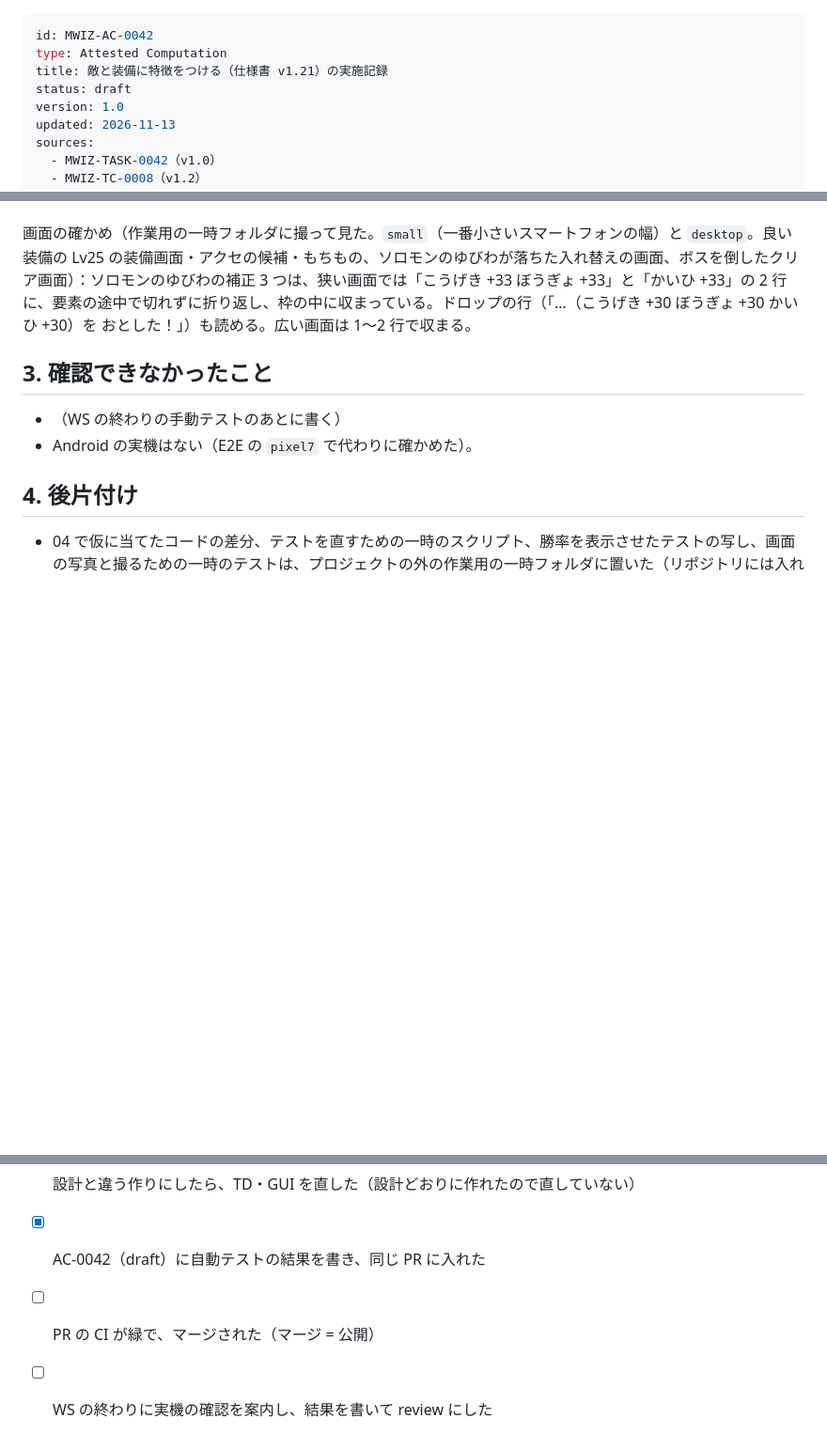
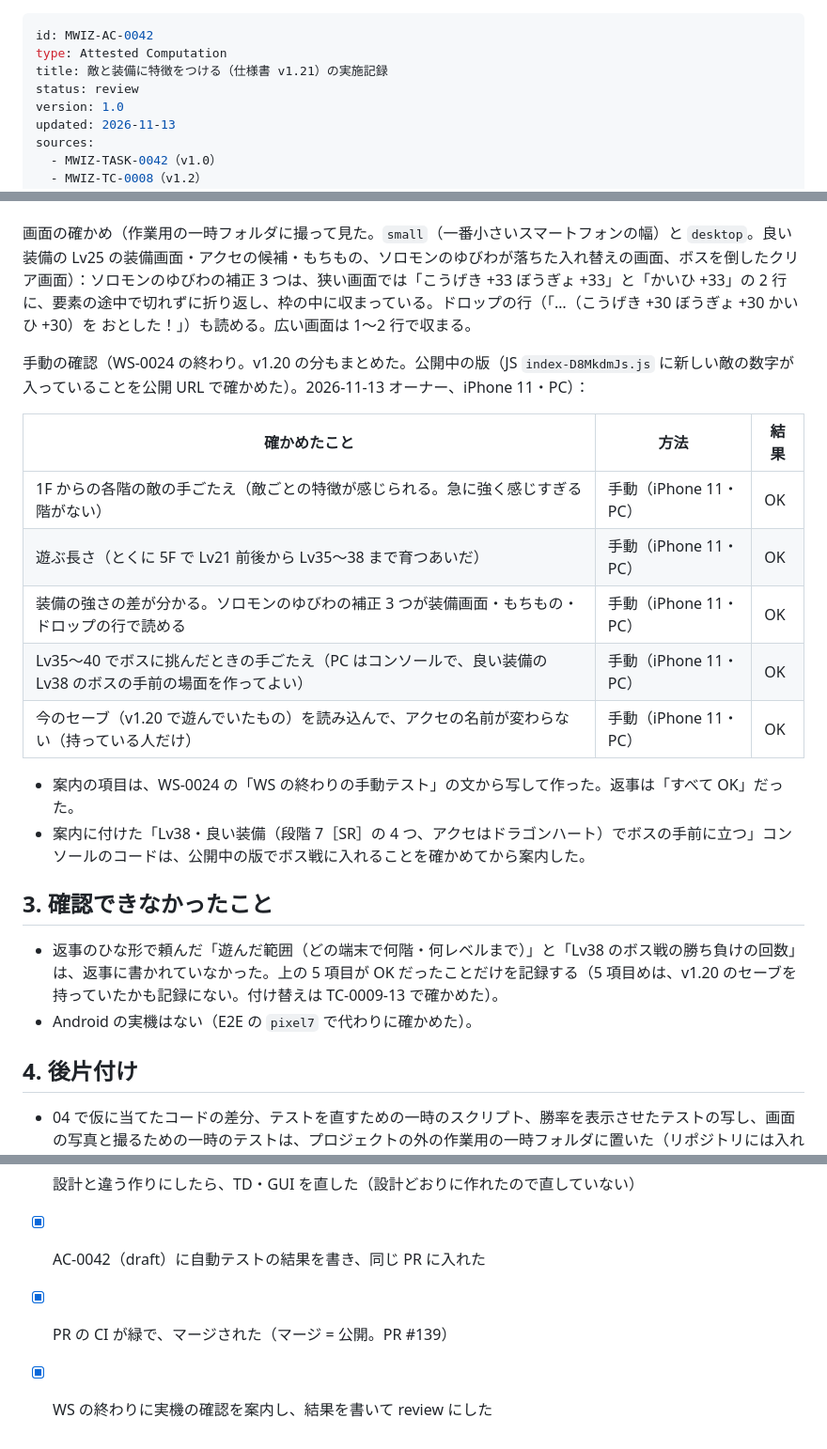
Before and after one commit to tsuku3dayo/mini-wiz-game, a Markdown page: docs/07_attested/MWIZ-AC-0042-attested-computation-ja.md, 3 parts joined by grey strips. Shown at 94% size. Drawn GitHub-style; blank space fills up the shorter version.

Commit message:
AC-0042 に実機の確認の結果を書いて review にし、ふりかえり ws-24 を書く
Co-Authored-By: Claude Opus 5.5 <noreply@anthropic.com>

```diff
--- a/docs/07_attested/MWIZ-AC-0042-attested-computation-ja.md
+++ b/docs/07_attested/MWIZ-AC-0042-attested-computation-ja.md
@@ -2,7 +2,7 @@
 id: MWIZ-AC-0042
 type: Attested Computation
 title: 敵と装備に特徴をつける（仕様書 v1.21）の実施記録
-status: draft
+status: review
 version: 1.0
 updated: 2026-11-13
 sources:
@@ -72,9 +72,22 @@ verified: null
 
 画面の確かめ（作業用の一時フォルダに撮って見た。`small`（一番小さいスマートフォンの幅）と `desktop`。良い装備の Lv25 の装備画面・アクセの候補・もちもの、ソロモンのゆびわが落ちた入れ替えの画面、ボスを倒したクリア画面）：ソロモンのゆびわの補正 3 つは、狭い画面では「こうげき +33 ぼうぎょ +33」と「かいひ +33」の 2 行に、要素の途中で切れずに折り返し、枠の中に収まっている。ドロップの行（「…（こうげき +30 ぼうぎょ +30 かいひ +30）を おとした！」）も読める。広い画面は 1〜2 行で収まる。
 
+手動の確認（WS-0024 の終わり。v1.20 の分もまとめた。公開中の版（JS `index-D8MkdmJs.js` に新しい敵の数字が入っていることを公開 URL で確かめた）。2026-11-13 オーナー、iPhone 11・PC）：
+
+| 確かめたこと | 方法 | 結果 |
+| --- | --- | --- |
+| 1F からの各階の敵の手ごたえ（敵ごとの特徴が感じられる。急に強く感じすぎる階がない） | 手動（iPhone 11・PC） | OK |
+| 遊ぶ長さ（とくに 5F で Lv21 前後から Lv35〜38 まで育つあいだ） | 手動（iPhone 11・PC） | OK |
+| 装備の強さの差が分かる。ソロモンのゆびわの補正 3 つが装備画面・もちもの・ドロップの行で読める | 手動（iPhone 11・PC） | OK |
+| Lv35〜40 でボスに挑んだときの手ごたえ（PC はコンソールで、良い装備の Lv38 のボスの手前の場面を作ってよい） | 手動（iPhone 11・PC） | OK |
+| 今のセーブ（v1.20 で遊んでいたもの）を読み込んで、アクセの名前が変わらない（持っている人だけ） | 手動（iPhone 11・PC） | OK |
+
+- 案内の項目は、WS-0024 の「WS の終わりの手動テスト」の文から写して作った。返事は「すべて OK」だった。
+- 案内に付けた「Lv38・良い装備（段階 7［SR］の 4 つ、アクセはドラゴンハート）でボスの手前に立つ」コンソールのコードは、公開中の版でボス戦に入れることを確かめてから案内した。
+
 ## 3. 確認できなかったこと
 
-- （WS の終わりの手動テストのあとに書く）
+- 返事のひな形で頼んだ「遊んだ範囲（どの端末で何階・何レベルまで）」と「Lv38 のボス戦の勝ち負けの回数」は、返事に書かれていなかった。上の 5 項目が OK だったことだけを記録する（5 項目めは、v1.20 のセーブを持っていたかも記録にない。付け替えは TC-0009-13 で確かめた）。
 - Android の実機はない（E2E の `pixel7` で代わりに確かめた）。
 
 ## 4. 後片付け
@@ -88,5 +101,5 @@ verified: null
 - [x] 画面の変更は、PC と一番小さいスマートフォンの幅でスクリーンショットを見た（装備画面・もちもの・ドロップの行のソロモンのゆびわ、戦闘画面）
 - [x] 設計と違う作りにしたら、TD・GUI を直した（設計どおりに作れたので直していない）
 - [x] AC-0042（draft）に自動テストの結果を書き、同じ PR に入れた
-- [ ] PR の CI が緑で、マージされた（マージ = 公開）
-- [ ] WS の終わりに実機の確認を案内し、結果を書いて review にした
+- [x] PR の CI が緑で、マージされた（マージ = 公開。PR #139）
+- [x] WS の終わりに実機の確認を案内し、結果を書いて review にした
```
Also changed, not shown: docs/retrospectives/ws-24.md (added, +38 -0 lines).
